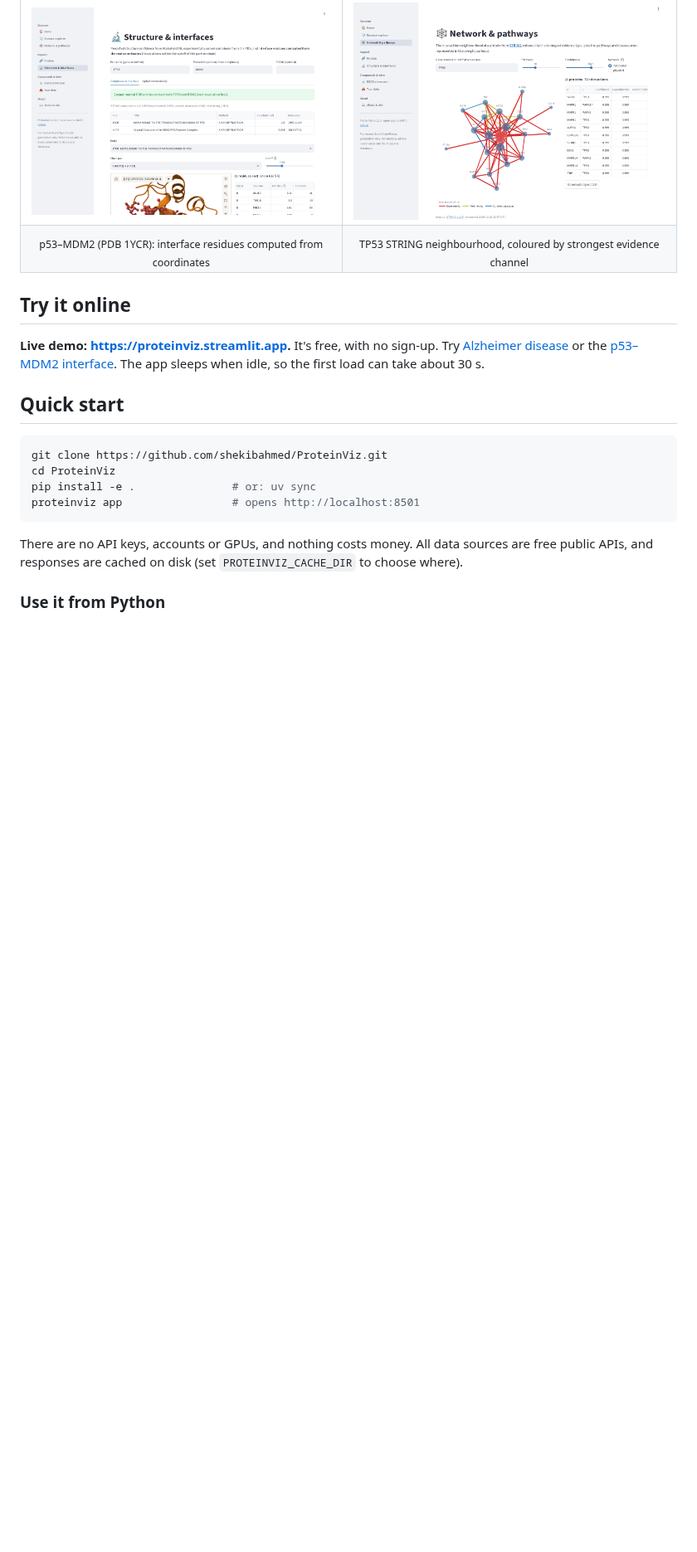
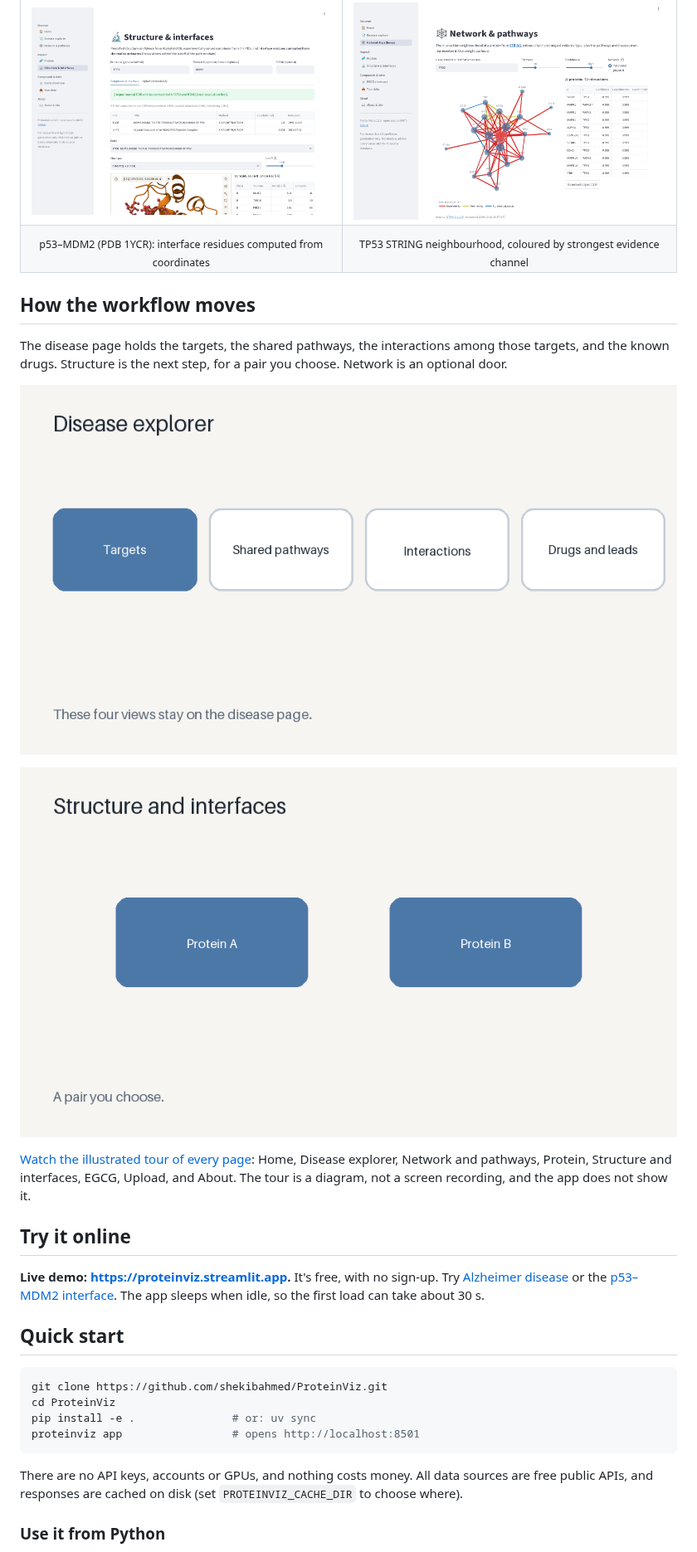
Before and after one commit to shekibahmed/ProteinViz, a Markdown page: README.md, the part around one of its changes. Shown at 83% size. Drawn GitHub-style; pictures changed too: docs/assets/disease-path.gif (added), docs/assets/structure-path.gif (added); blank space fills up the shorter version.

```diff
--- a/README.md
+++ b/README.md
@@ -49,6 +49,16 @@ Pages have **shareable permalinks**, e.g. `/structure?a=TP53&b=MDM2` or
 </tr>
 </table>
 
+## How the workflow moves
+
+The disease page holds the targets, the shared pathways, the interactions among those targets, and the known drugs. Structure is the next step, for a pair you choose. Network is an optional door.
+
+![Disease path: targets, pathways, interactions, and drugs, then structure](docs/assets/disease-path.gif)
+
+![Structure path: a chosen pair, an experimental complex, and geometric interface residues](docs/assets/structure-path.gif)
+
+[Watch the illustrated tour of every page](docs/assets/tour.mp4): Home, Disease explorer, Network and pathways, Protein, Structure and interfaces, EGCG, Upload, and About. The tour is a diagram, not a screen recording, and the app does not show it.
+
 ## Try it online
 
 **Live demo: <https://proteinviz.streamlit.app>.** It's free, with no sign-up. Try
```
Also changed, not shown: other parts of README.md (+3 -2 lines), 12 other files.
